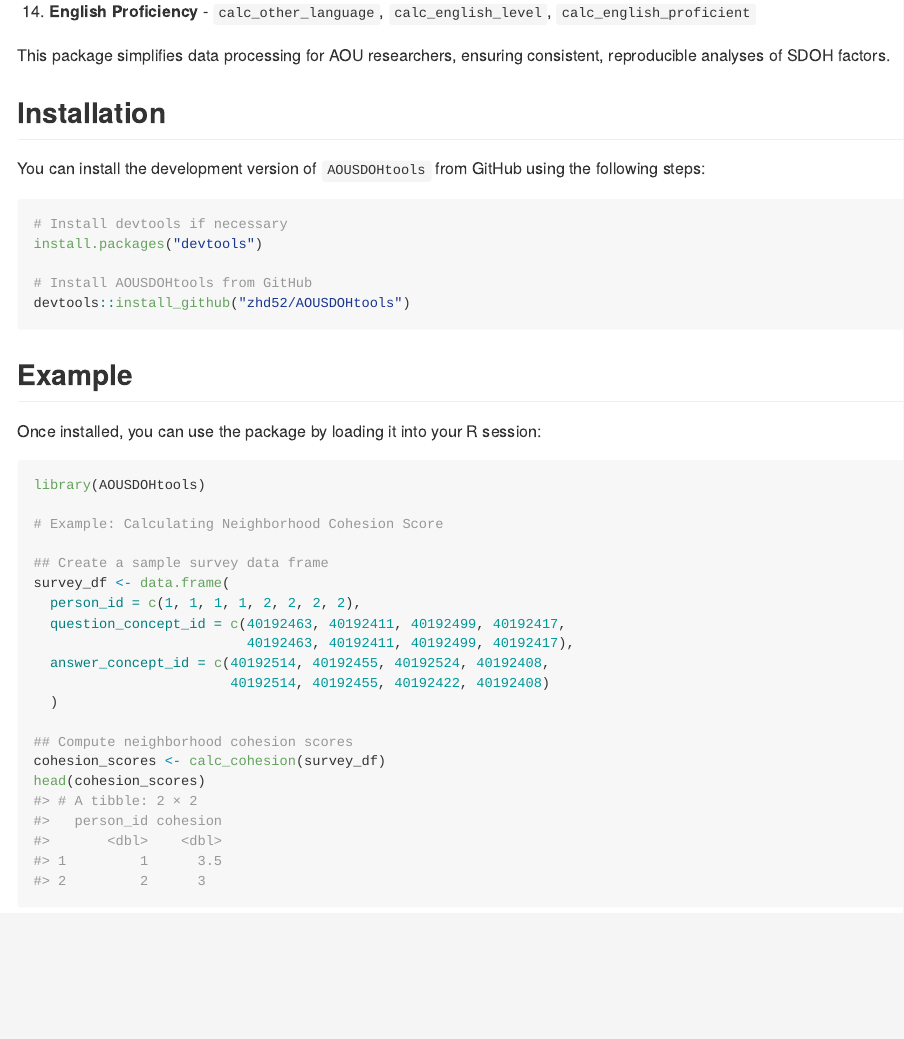
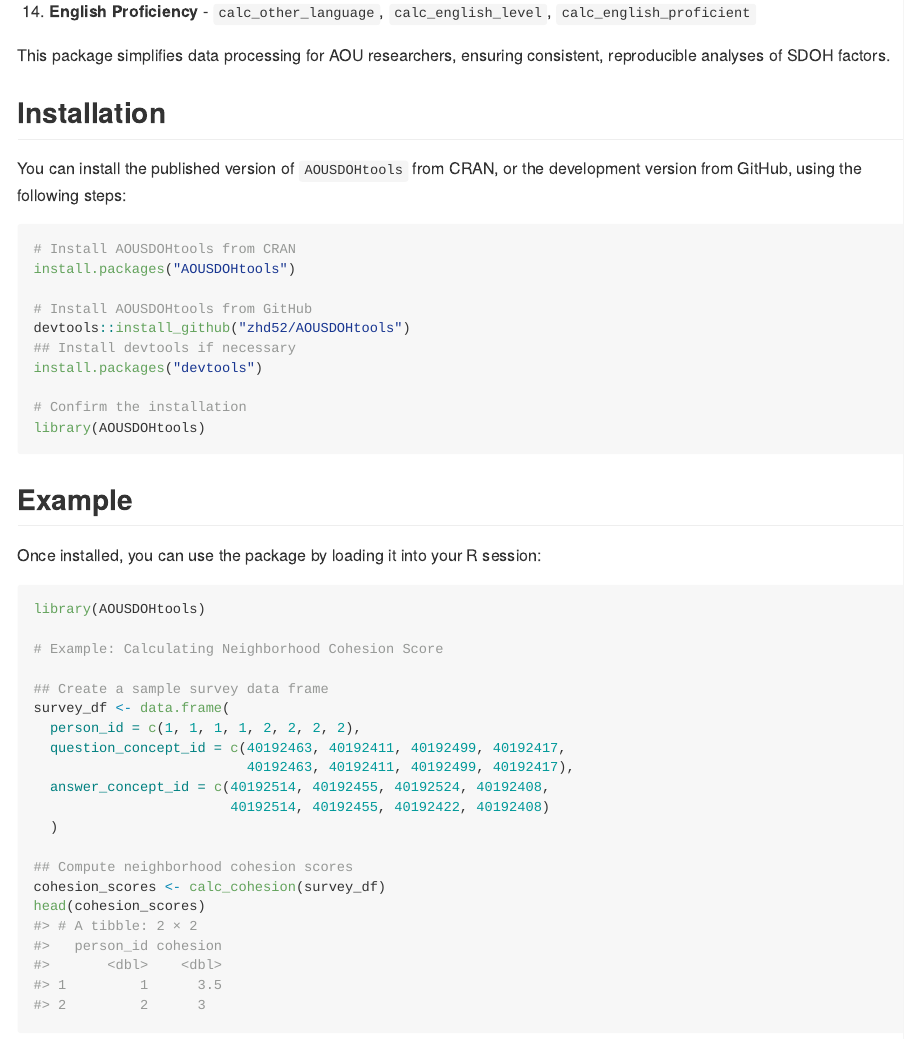
Before and after one commit to zhd52/AOUSDOHtools, an R Markdown document (README.Rmd): the page in a window 1100 px wide, from 1180 px down. The pictures show the output file README.md that the author committed with the source, drawn offline in the style of GitHub; long lines of code are wrapped; badge pictures from the web are left out.

Commit message:
Published by CRAN 03/27/2025, Version 1.0.4

````diff
--- a/README.Rmd
+++ b/README.Rmd
@@ -64,14 +64,19 @@ This package simplifies data processing for AOU researchers, ensuring consistent
 
 ## Installation
 
-You can install the development version of `AOUSDOHtools` from GitHub using the following steps:
+You can install the published version of `AOUSDOHtools` from CRAN, or the development version from GitHub, using the following steps:
 
 ```{r installation, eval=F}
-# Install devtools if necessary
-install.packages("devtools")
+# Install AOUSDOHtools from CRAN
+install.packages("AOUSDOHtools")
 
 # Install AOUSDOHtools from GitHub
 devtools::install_github("zhd52/AOUSDOHtools")
+## Install devtools if necessary
+install.packages("devtools")
+
+# Confirm the installation
+library(AOUSDOHtools)
 ```
 
 ## Example
````
Also changed, not shown: README.md.
